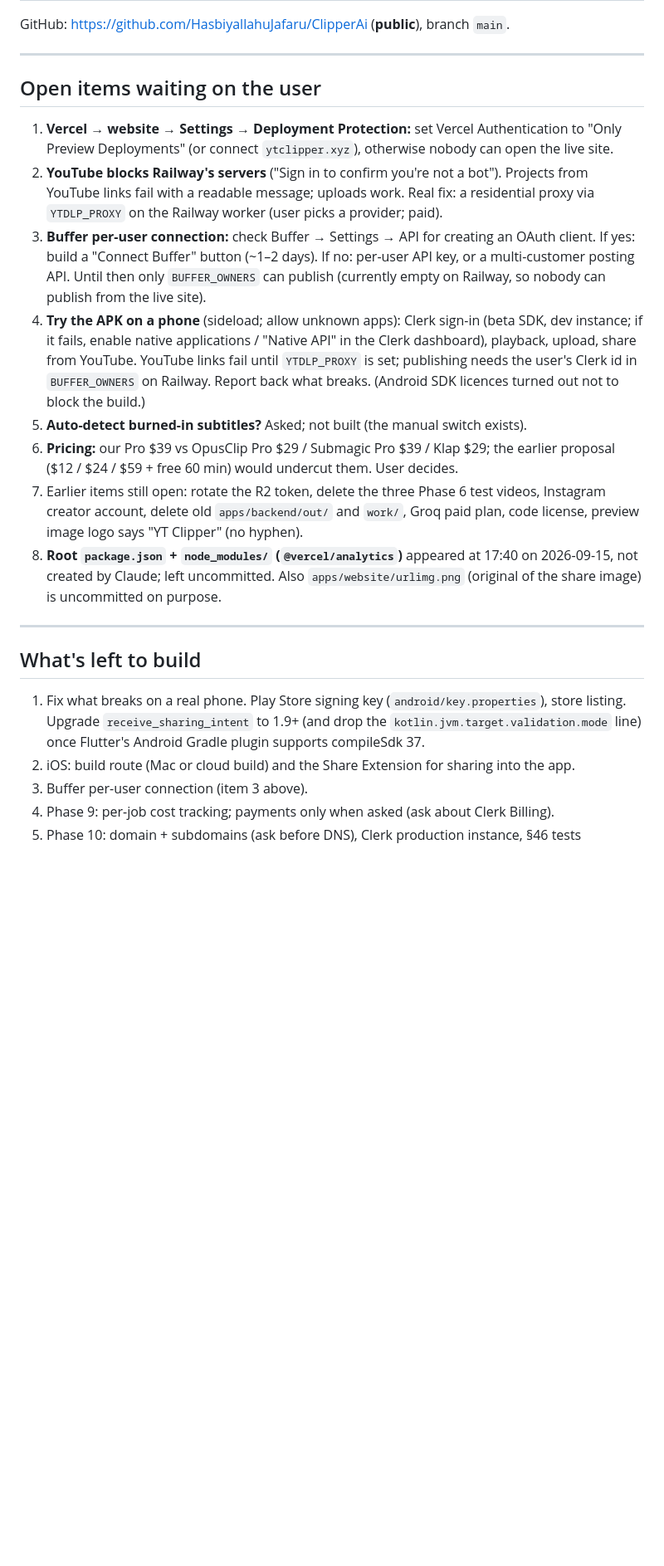
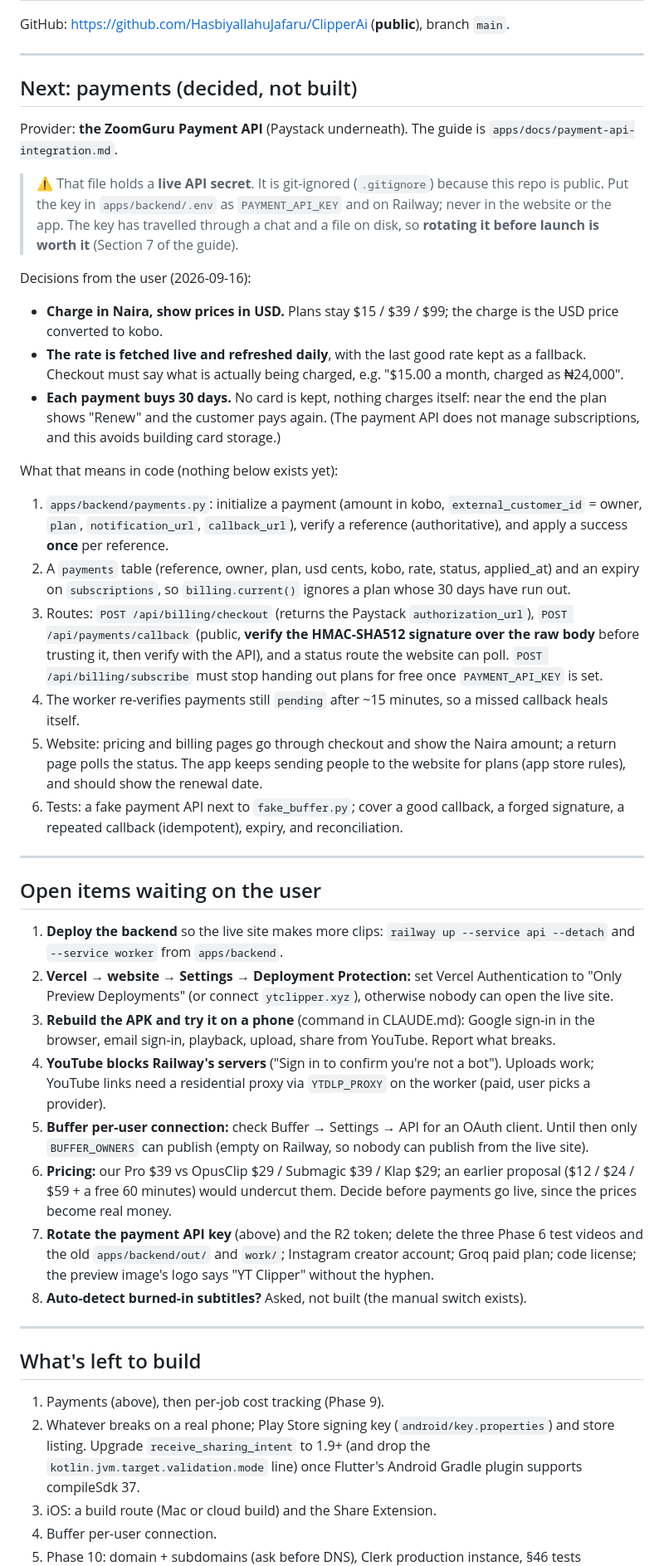
Before and after one commit to HasbiyallahuJafaru/ClipperAi, a Markdown page: handover.md, the part around one of its changes. Shown at 83% size. Rendered like a GitHub page; blank space fills up the shorter version.

```diff
--- a/handover.md
+++ b/handover.md
@@ -40,37 +51,67 @@ GitHub: https://github.com/HasbiyallahuJafaru/ClipperAi (**public**), branch `ma
 
 ---
 
+## Next: payments (decided, not built)
+
+Provider: **the ZoomGuru Payment API** (Paystack underneath). The guide is `apps/docs/payment-api-integration.md`.
+
+> ⚠️ That file holds a **live API secret**. It is git-ignored (`.gitignore`) because this repo is public. Put the key
+> in `apps/backend/.env` as `PAYMENT_API_KEY` and on Railway; never in the website or the app. The key has travelled
+> through a chat and a file on disk, so **rotating it before launch is worth it** (Section 7 of the guide).
+
+Decisions from the user (2026-09-16):
+
+- **Charge in Naira, show prices in USD.** Plans stay $15 / $39 / $99; the charge is the USD price converted to kobo.
+- **The rate is fetched live and refreshed daily**, with the last good rate kept as a fallback. Checkout must say what
+  is actually being charged, e.g. "$15.00 a month, charged as ₦24,000".
+- **Each payment buys 30 days.** No card is kept, nothing charges itself: near the end the plan shows "Renew" and the
+  customer pays again. (The payment API does not manage subscriptions, and this avoids building card storage.)
+
+What that means in code (nothing below exists yet):
+
+1. `apps/backend/payments.py`: initialize a payment (amount in kobo, `external_customer_id` = owner, `plan`,
+   `notification_url`, `callback_url`), verify a reference (authoritative), and apply a success **once** per reference.
+2. A `payments` table (reference, owner, plan, usd cents, kobo, rate, status, applied_at) and an expiry on
+   `subscriptions`, so `billing.current()` ignores a plan whose 30 days have run out.
+3. Routes: `POST /api/billing/checkout` (returns the Paystack `authorization_url`), `POST /api/payments/callback`
+   (public, **verify the HMAC-SHA512 signature over the raw body** before trusting it, then verify with the API), and a
+   status route the website can poll. `POST /api/billing/subscribe` must stop handing out plans for free once
+   `PAYMENT_API_KEY` is set.
+4. The worker re-verifies payments still `pending` after ~15 minutes, so a missed callback heals itself.
+5. Website: pricing and billing pages go through checkout and show the Naira amount; a return page polls the status.
+   The app keeps sending people to the website for plans (app store rules), and should show the renewal date.
+6. Tests: a fake payment API next to `fake_buffer.py`; cover a good callback, a forged signature, a repeated callback
+   (idempotent), expiry, and reconciliation.
+
+---
+
 ## Open items waiting on the user
 
-1. **Vercel → website → Settings → Deployment Protection:** set Vercel Authentication to "Only Preview Deployments" (or
-   connect `ytclipper.xyz`), otherwise nobody can open the live site.
-2. **YouTube blocks Railway's servers** ("Sign in to confirm you're not a bot"). Projects from YouTube links fail with a
-   readable message; uploads work. Real fix: a residential proxy via `YTDLP_PROXY` on the Railway worker (user picks a
-   provider; paid).
-3. **Buffer per-user connection:** check Buffer → Settings → API for creating an OAuth client. If yes: build a
-   "Connect Buffer" button (~1–2 days). If no: per-user API key, or a multi-customer posting API. Until then only
-   `BUFFER_OWNERS` can publish (currently empty on Railway, so nobody can publish from the live site).
-4. **Try the APK on a phone** (sideload; allow unknown apps): Clerk sign-in (beta SDK, dev instance; if it fails,
-   enable native applications / "Native API" in the Clerk dashboard), playback, upload, share from YouTube. YouTube
-   links fail until `YTDLP_PROXY` is set; publishing needs the user's Clerk id in `BUFFER_OWNERS` on Railway. Report
-   back what breaks. (Android SDK licences turned out not to block the build.)
-5. **Auto-detect burned-in subtitles?** Asked; not built (the manual switch exists).
-6. **Pricing:** our Pro $39 vs OpusClip Pro $29 / Submagic Pro $39 / Klap $29; the earlier proposal ($12 / $24 / $59 +
-   free 60 min) would undercut them. User decides.
-7. Earlier items still open: rotate the R2 token, delete the three Phase 6 test videos, Instagram creator account,
-   delete old `apps/backend/out/` and `work/`, Groq paid plan, code license, preview image logo says "YT Clipper"
-   (no hyphen).
-8. **Root `package.json` + `node_modules/` (`@vercel/analytics`)** appeared at 17:40 on 2026-09-15, not created by
-   Claude; left uncommitted. Also `apps/website/urlimg.png` (original of the share image) is uncommitted on purpose.
+1. **Deploy the backend** so the live site makes more clips: `railway up --service api --detach` and
+   `--service worker` from `apps/backend`.
+2. **Vercel → website → Settings → Deployment Protection:** set Vercel Authentication to "Only Preview Deployments"
+   (or connect `ytclipper.xyz`), otherwise nobody can open the live site.
+3. **Rebuild the APK and try it on a phone** (command in CLAUDE.md): Google sign-in in the browser, email sign-in,
+   playback, upload, share from YouTube. Report what breaks.
+4. **YouTube blocks Railway's servers** ("Sign in to confirm you're not a bot"). Uploads work; YouTube links need a
+   residential proxy via `YTDLP_PROXY` on the worker (paid, user picks a provider).
+5. **Buffer per-user connection:** check Buffer → Settings → API for an OAuth client. Until then only `BUFFER_OWNERS`
+   can publish (empty on Railway, so nobody can publish from the live site).
+6. **Pricing:** our Pro $39 vs OpusClip $29 / Submagic $39 / Klap $29; an earlier proposal ($12 / $24 / $59 + a free
+   60 minutes) would undercut them. Decide before payments go live, since the prices become real money.
+7. **Rotate the payment API key** (above) and the R2 token; delete the three Phase 6 test videos and the old
+   `apps/backend/out/` and `work/`; Instagram creator account; Groq paid plan; code license; the preview image's logo
+   says "YT Clipper" without the hyphen.
+8. **Auto-detect burned-in subtitles?** Asked, not built (the manual switch exists).
 
 ---
 
 ## What's left to build
 
-1. Fix what breaks on a real phone. Play Store signing key (`android/key.properties`), store listing. Upgrade
+1. Payments (above), then per-job cost tracking (Phase 9).
+2. Whatever breaks on a real phone; Play Store signing key (`android/key.properties`) and store listing. Upgrade
    `receive_sharing_intent` to 1.9+ (and drop the `kotlin.jvm.target.validation.mode` line) once Flutter's Android
    Gradle plugin supports compileSdk 37.
-2. iOS: build route (Mac or cloud build) and the Share Extension for sharing into the app.
-3. Buffer per-user connection (item 3 above).
-4. Phase 9: per-job cost tracking; payments only when asked (ask about Clerk Billing).
+3. iOS: a build route (Mac or cloud build) and the Share Extension.
+4. Buffer per-user connection.
 5. Phase 10: domain + subdomains (ask before DNS), Clerk production instance, §46 tests (large/long/malformed videos,
```
Also changed, not shown: other parts of handover.md (+48 -30 lines), .claude/memory.md (+14 -2 lines).
